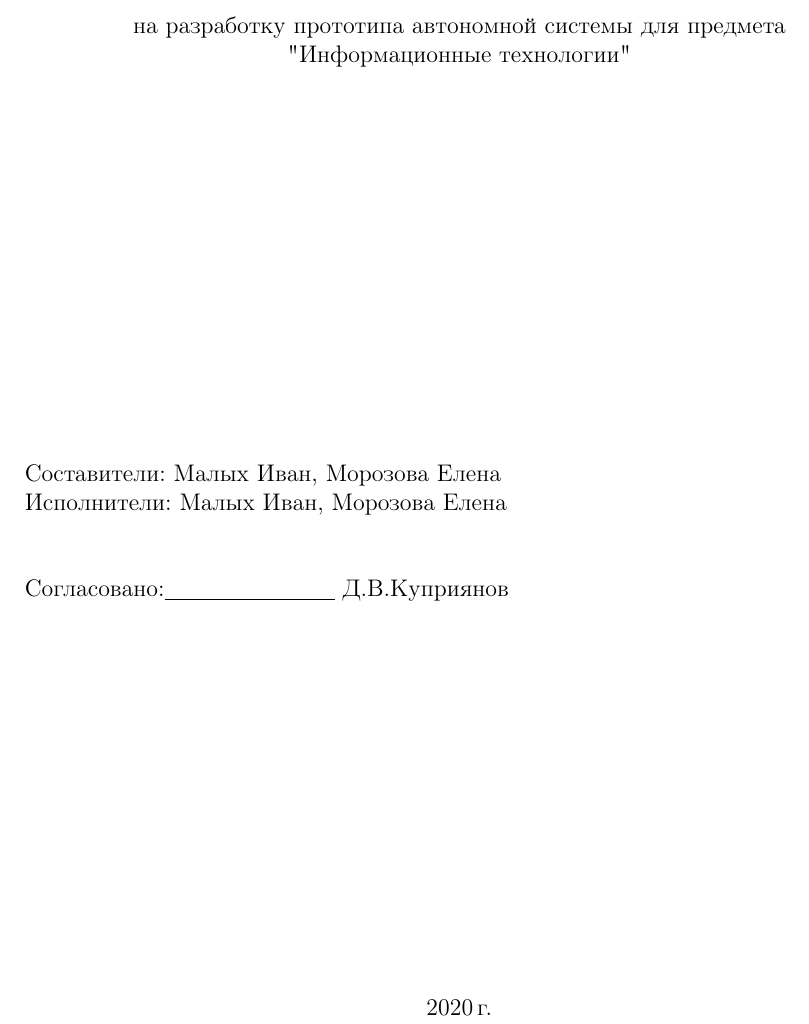
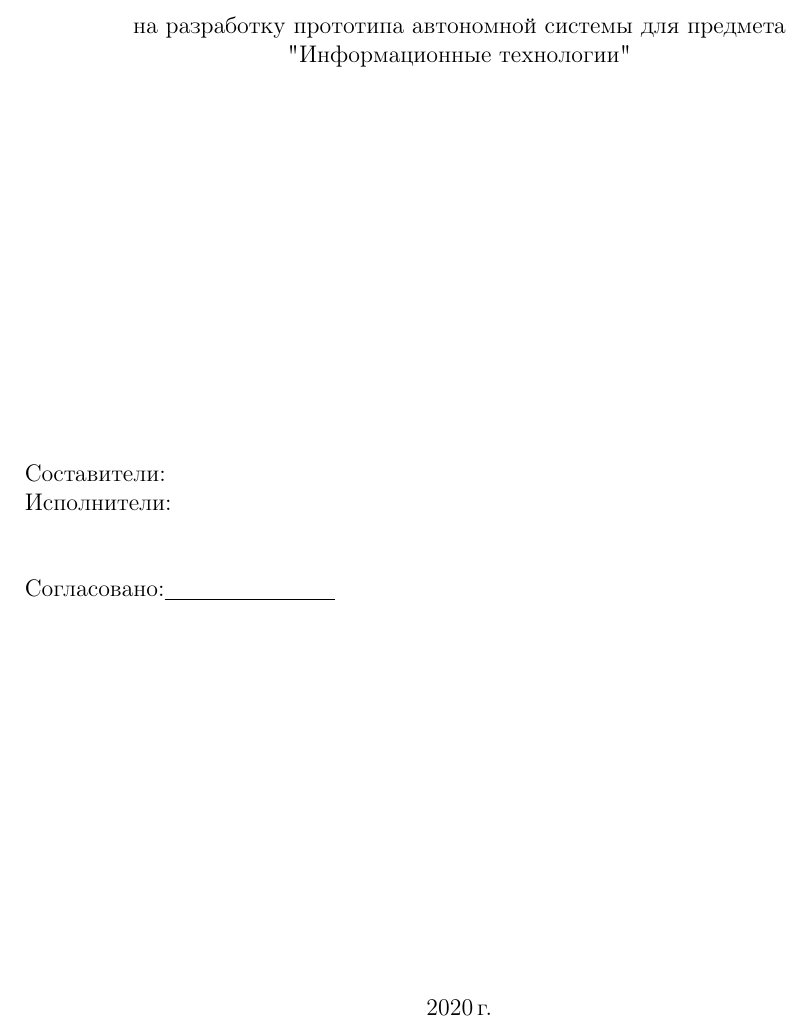
Before and after one commit to morlena106/LaTeX, a LaTeX document (тз.tex): part of page 1 of 5, cut so that both start at the same text. Compiled offline with pdfLaTeX.

Commit message:
Update тз.tex

```diff
--- a/тз.tex
+++ b/тз.tex
@@ -24,7 +24,7 @@
  			Составители:~#3\\
  			Исполнители:~#4\vspace{1cm}\\
  			%% Заказ~\hbox to 2.5cm{\hrulefill}, шифр:~#5\vspace{1cm}\\
- 			Согласовано:\underline{\hspace{3cm}} Д.В.Куприянов\\
+ 			Согласовано:\underline{\hspace{3cm}} \\
  		\end{tabular}
  		\vfill
  		\vfill
@@ -43,8 +43,8 @@
 
  	\texzadtitle{прототипа автономной системы для предмета "Информационные технологии"}%//Здесь название технического задания
  	{разработка РКД}%%Стадия разработки
- 	{Малых Иван, Морозова Елена}%Составитель
- 	{Малых Иван, Морозова Елена}%Исполнитель
+ 	{}%Составитель
+ 	{}%Исполнитель
  	{АФАР}%Шифр
  	{}%
  	\renewcommand{\sectionmark}[1]{\markboth{#1}{}}
```
Also changed, not shown: тз.tex (4 more changed lines).
